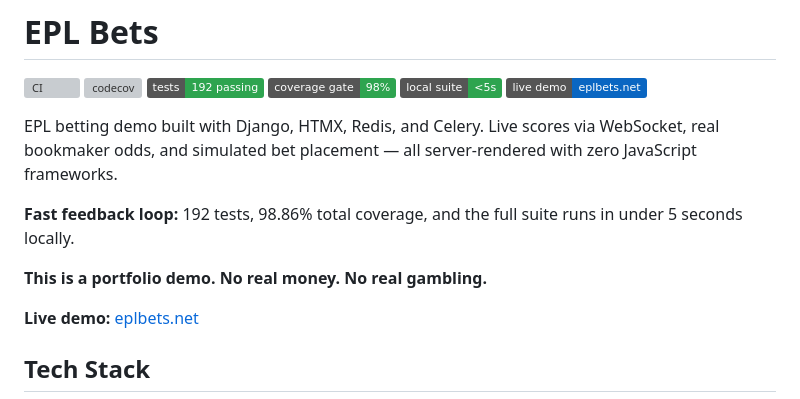
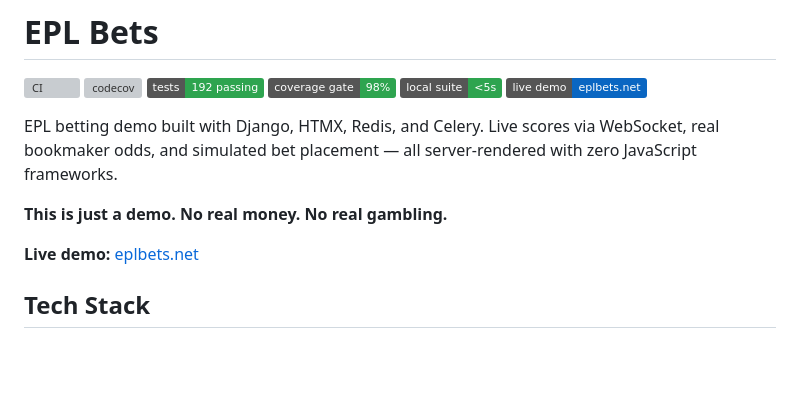
Before and after one commit to zachcalvert/epl-bets, a Markdown page: README.md, the part around the change. GitHub-like rendering; badges without logos; blank space fills up the shorter version; grey boxes are pictures that could not be loaded.

Commit message:
Clarify demo purpose and remove redundant text
Removed redundant statements and clarified demo purpose.

```diff
--- a/README.md
+++ b/README.md
@@ -9,9 +9,7 @@
 
 EPL betting demo built with Django, HTMX, Redis, and Celery. Live scores via WebSocket, real bookmaker odds, and simulated bet placement — all server-rendered with zero JavaScript frameworks.
 
-**Fast feedback loop:** 192 tests, 98.86% total coverage, and the full suite runs in under 5 seconds locally.
-
-**This is a portfolio demo. No real money. No real gambling.**
+**This is just a demo. No real money. No real gambling.**
 
 **Live demo:** [eplbets.net](https://eplbets.net)
 
```
